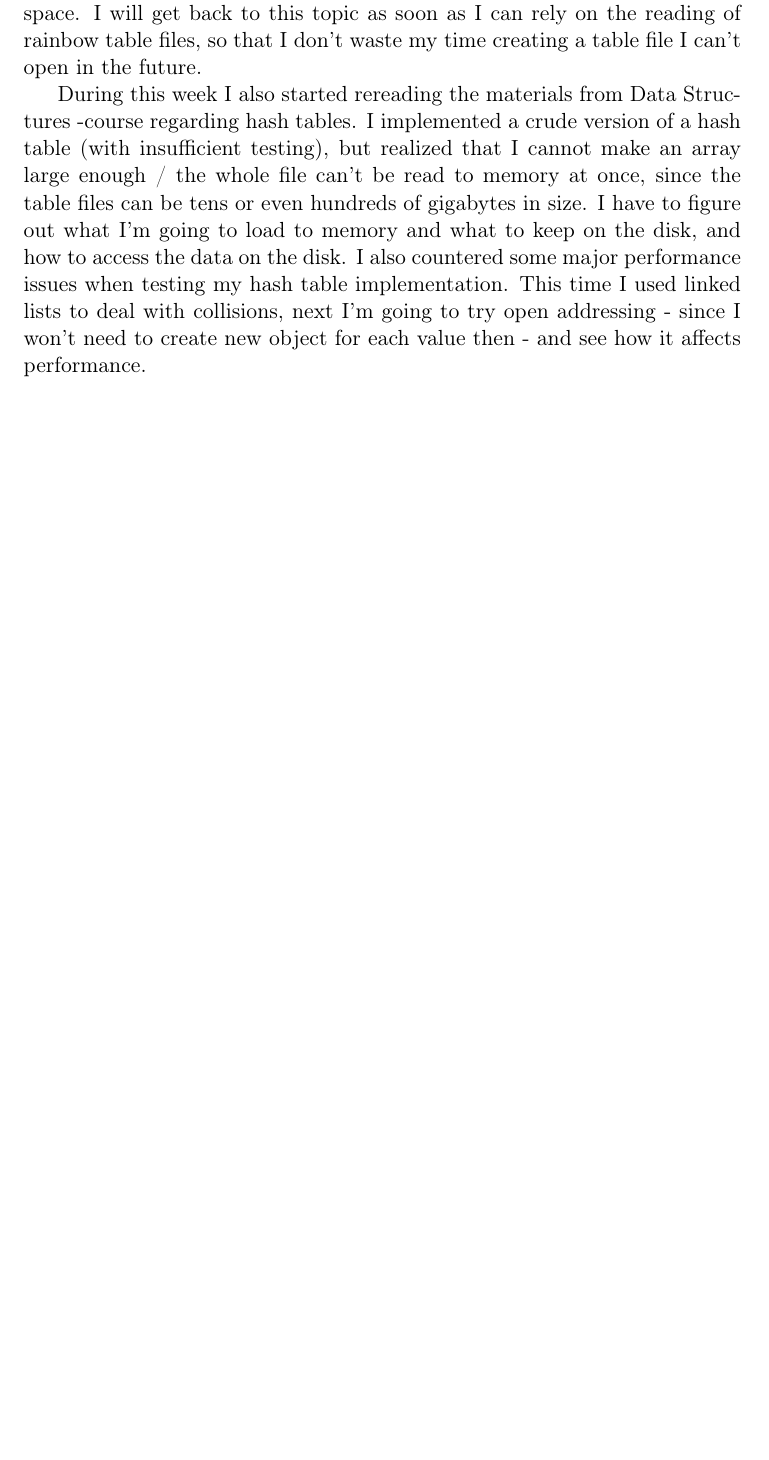
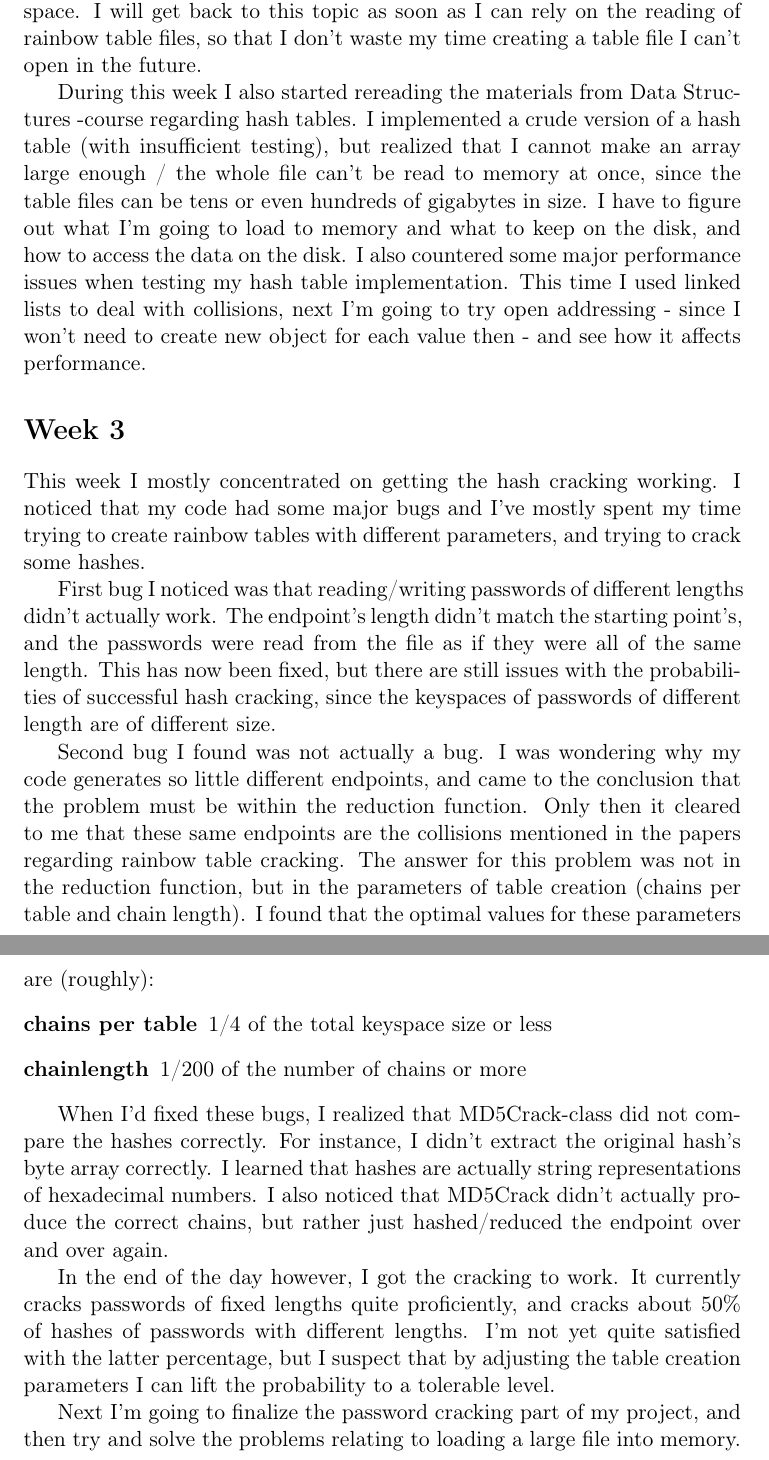
Before and after one commit to lakka/MD5Crack, a LaTeX document (documentation/weekreports.tex): part of page 2 of 2 before the commit and two parts of pages 2 and 3 of 3 after it, the two joined at a grey line, cut so that both start at the same text, the shorter picture padded with empty space. Compiled offline with pdfLaTeX.

Commit message:
Updated weekreports

```diff
--- a/documentation/weekreports.tex
+++ b/documentation/weekreports.tex
@@ -27,4 +27,20 @@ Performance has been tested by hand from the very start of this project. Sadly,
 
 During this week I also started rereading the materials from Data Structures -course regarding hash tables. I implemented a crude version of a hash table (with insufficient testing), but realized that I cannot make an array large enough / the whole file can't be read to memory at once, since the table files can be tens or even hundreds of gigabytes in size. I have to figure out what I'm going to load to memory and what to keep on the disk, and how to access the data on the disk. I also countered some major performance issues when testing my hash table implementation. This time I used linked lists to deal with collisions, next I'm going to try open addressing - since I won't need to create new object for each value then - and see how it affects  performance.
 
+\section*{Week 3}
+This week I mostly concentrated on getting the hash cracking working. I noticed that my code had some major bugs and I've mostly spent my time trying to create rainbow tables with different parameters, and trying to crack some hashes.
+
+First bug I noticed was that reading/writing passwords of different lengths didn't actually work. The endpoint's length didn't match the starting point's, and the passwords were read from the file as if they were all of the same length. This has now been fixed, but there are still issues with the probabilities of successful hash cracking, since the keyspaces of passwords of different length are of different size.
+
+Second bug I found was not actually a bug. I was wondering why my code generates so little different endpoints, and came to the conclusion that the problem must be within the reduction function. Only then it cleared to me that these same endpoints are the collisions mentioned in the papers regarding rainbow table cracking. The answer for this problem was not in the reduction function, but in the parameters of table creation (chains per table and chain length). I found that the optimal values for these parameters are (roughly):
+\begin{description}
+\item[chains per table] 1/4 of the total keyspace size or less
+\item[chainlength] 1/200 of the number of chains or more
+\end{description}
+
+When I'd fixed these bugs, I realized that MD5Crack-class did not compare the hashes correctly. For instance, I didn't extract the original hash's byte array correctly. I learned that hashes are actually string representations of hexadecimal numbers. I also noticed that MD5Crack didn't actually produce the correct chains, but rather just hashed/reduced the endpoint over and over again.
+
+In the end of the day however, I got the cracking to work. It currently cracks passwords of fixed lengths quite proficiently, and cracks about 50\% of hashes of passwords with different lengths. I'm not yet quite satisfied with the latter percentage, but I suspect that by adjusting the table creation parameters I can lift the probability to a tolerable level.
+
+Next I'm going to finalize the password cracking part of my project, and then try and solve the problems relating to loading a large file into memory.
 \end{document}
```
Also changed, not shown: documentation/weekreports.pdf, 3 other files.
